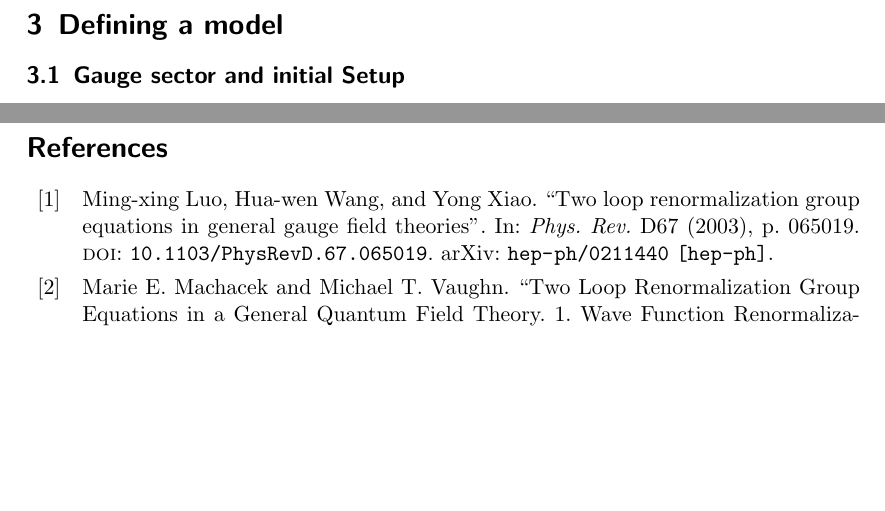
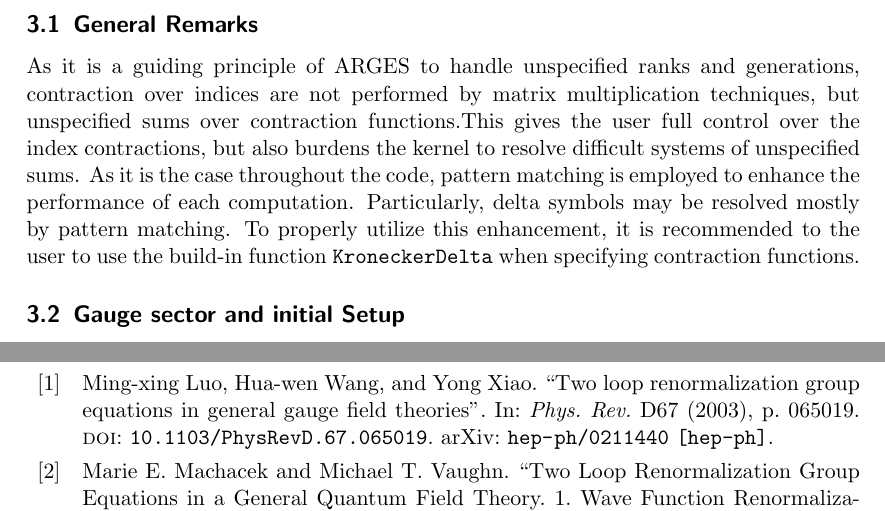
Before and after one commit to TomSteu/ARGES, a LaTeX document (doc/ARGES.tex): two parts of pages 5 and 14 of 15, joined at a grey line, cut at the place of the change, the shorter picture padded with empty space. Compiled offline with pdfLaTeX.

Commit message:
update manual

```diff
--- a/doc/ARGES.tex
+++ b/doc/ARGES.tex
@@ -57,6 +57,8 @@ S_2(R) \;\delta^{AB} &= T^A_{ab} \; T^B_{ba} \\
 Where $T^A_{ab}$ denominate generator of the representation of the gauge subgroup for scalar, fermionic and vector fields. Since scalars are decomposed to be real, their generators are imaginary and antisymmetric in the indices $a \leftrightarrow b$. Since vectors are considered to be real and in the adjoint representation, their generator are imaginary, totally antisymmetric and exhibit a Jacobi identity.
 \newpage
 \section{Defining a model}
+\subsection{General Remarks}
+As it is a guiding principle of ARGES to handle unspecified ranks and generations, contraction over indices are not performed by matrix multiplication techniques, but unspecified sums over contraction functions.This gives the user full control over the index contractions, but also burdens the kernel to resolve difficult systems of unspecified sums. As it is the case throughout the code, pattern matching is employed to enhance the performance of each computation. Particularly, delta symbols may be resolved mostly by pattern matching. To properly utilize this enhancement, it is recommended to the user to use the build-in function $\mathtt{KroneckerDelta}$ when specifying contraction functions.
 \subsection{Gauge sector and initial Setup}
 The initial step when writing a model file is to invoke the function $\mathtt{Reset[\;];}$ to initialize background variables. This command also clears the package and allows a fresh and redefinition of a model. This is particularly useful when accidentally adding fields or couplings twice. \\
 A second step is the to define the variable $\mathtt{NumberOfSubgroups}$, specifying the number of gauge subgroups. The default for this variable is set to 1, but it can be set to any non-negative integer, including zero. The value assigned to $\mathtt{NumberOfSubgroups}$ cannot be a symbol.
```
